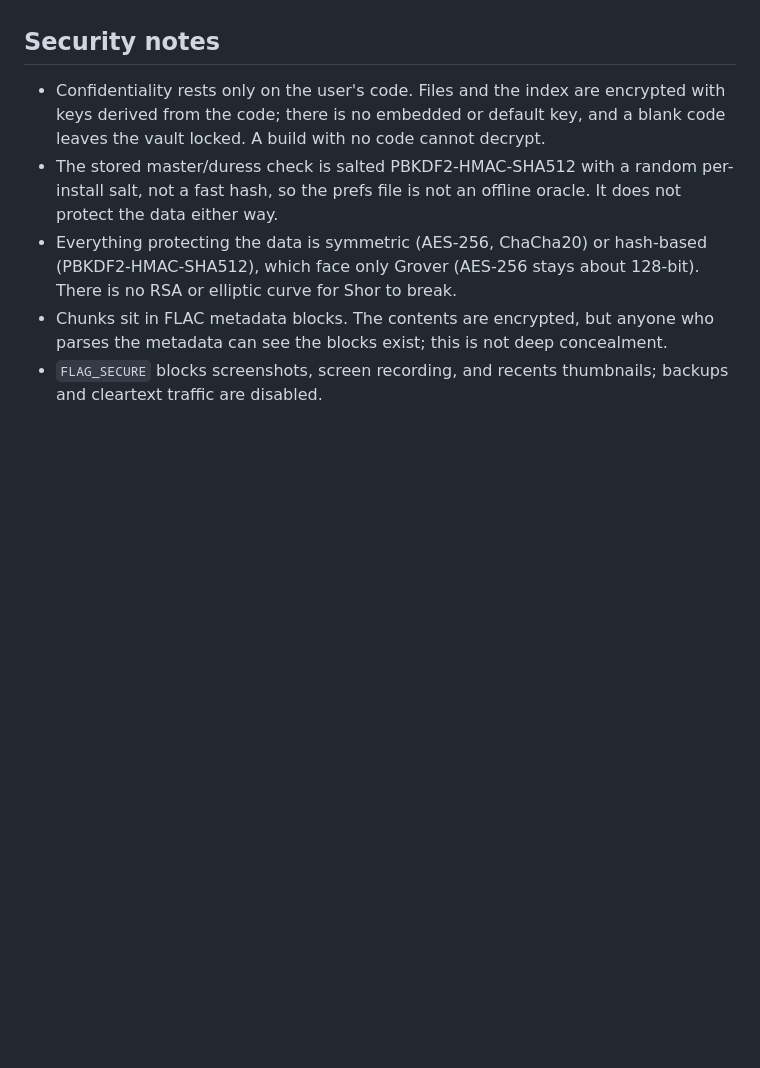
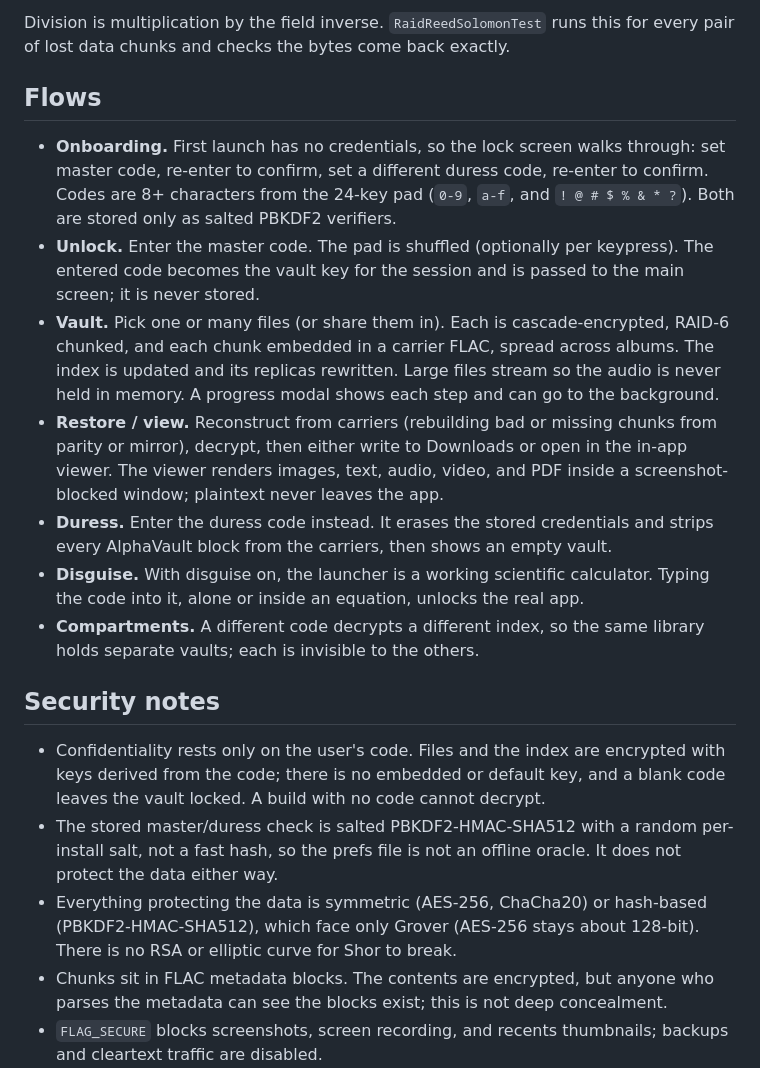
Before and after one commit to sworrl/AlphaVault-Ultra-ZFS, a Markdown page: README.md, the part around one of its changes. GitHub-like rendering; blank space fills up the shorter version.

```diff
--- a/README.md
+++ b/README.md
@@ -95,3 +160,31 @@ The vault lives entirely in the FLAC files; there is no app-private database.
+Division is multiplication by the field inverse. `RaidReedSolomonTest` runs this
+for every pair of lost data chunks and checks the bytes come back exactly.
+
+## Flows
+
+- **Onboarding.** First launch has no credentials, so the lock screen walks
+  through: set master code, re-enter to confirm, set a different duress code,
+  re-enter to confirm. Codes are 8+ characters from the 24-key pad (`0-9`, `a-f`,
+  and `! @ # $ % & * ?`). Both are stored only as salted PBKDF2 verifiers.
+- **Unlock.** Enter the master code. The pad is shuffled (optionally per keypress).
+  The entered code becomes the vault key for the session and is passed to the main
+  screen; it is never stored.
+- **Vault.** Pick one or many files (or share them in). Each is cascade-encrypted,
+  RAID-6 chunked, and each chunk embedded in a carrier FLAC, spread across albums.
+  The index is updated and its replicas rewritten. Large files stream so the audio
+  is never held in memory. A progress modal shows each step and can go to the
+  background.
+- **Restore / view.** Reconstruct from carriers (rebuilding bad or missing chunks
+  from parity or mirror), decrypt, then either write to Downloads or open in the
+  in-app viewer. The viewer renders images, text, audio, video, and PDF inside a
+  screenshot-blocked window; plaintext never leaves the app.
+- **Duress.** Enter the duress code instead. It erases the stored credentials and
+  strips every AlphaVault block from the carriers, then shows an empty vault.
+- **Disguise.** With disguise on, the launcher is a working scientific calculator.
+  Typing the code into it, alone or inside an equation, unlocks the real app.
+- **Compartments.** A different code decrypts a different index, so the same
+  library holds separate vaults; each is invisible to the others.
+
 ## Security notes
 
 - Confidentiality rests only on the user's code. Files and the index are
```
Also changed, not shown: other parts of README.md (+65 -0 lines).
